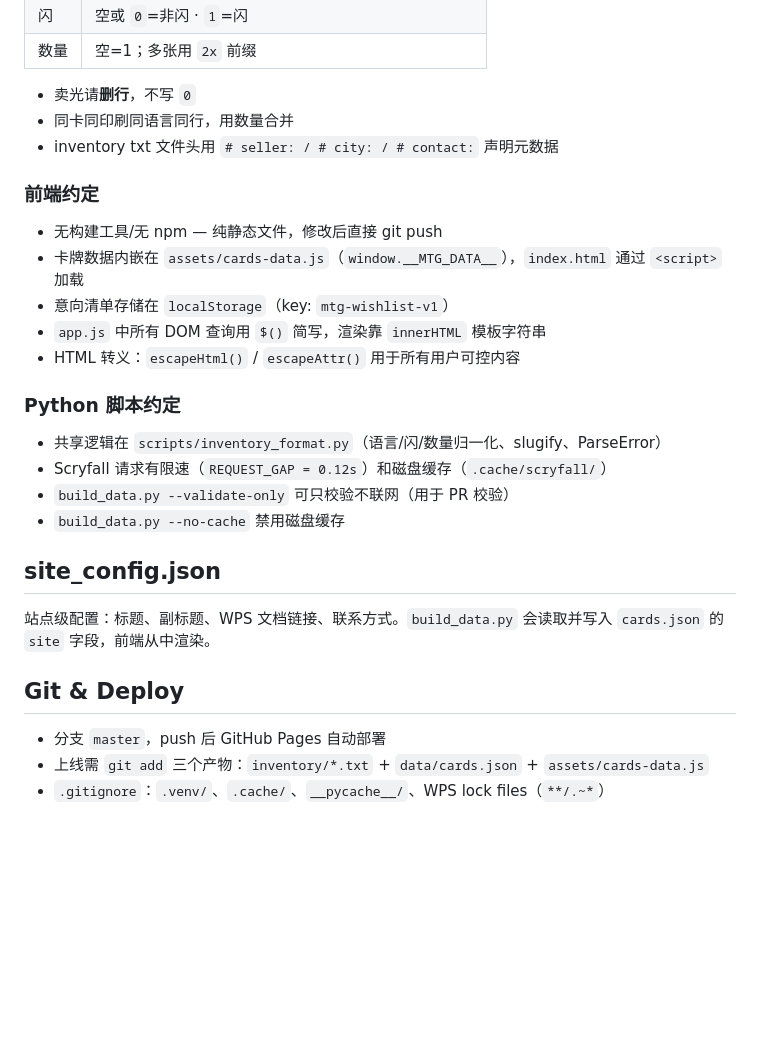
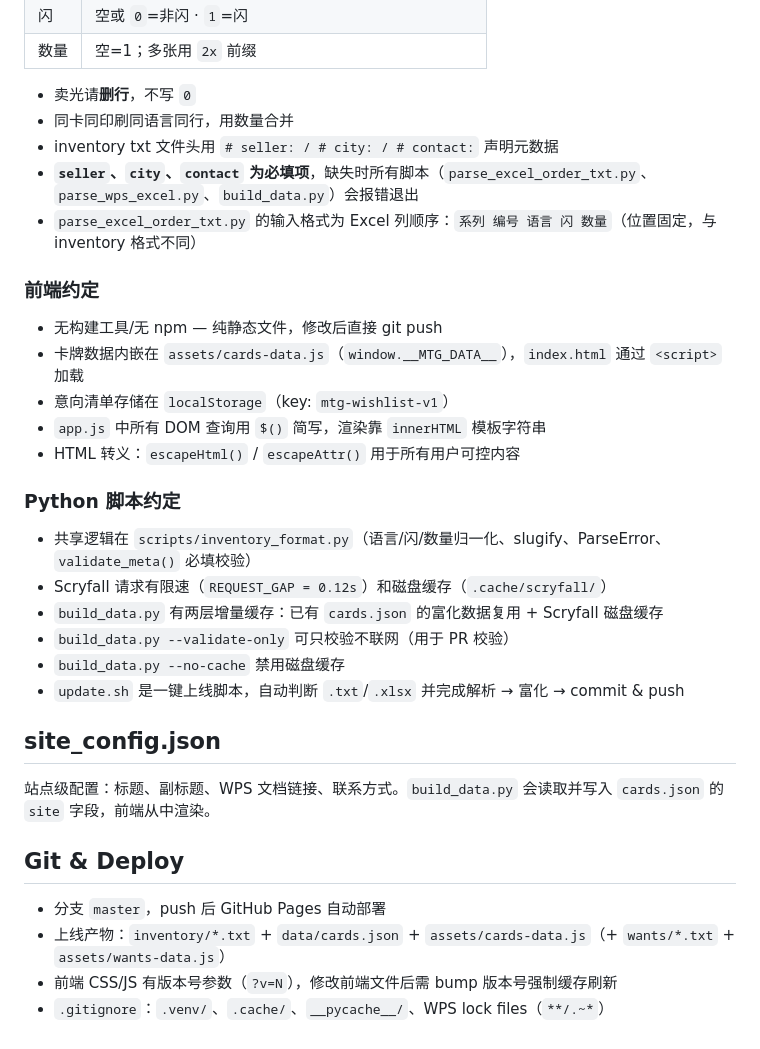
Before and after one commit to ClayStan404/mtg-showcase, a Markdown page: QWEN.md, the part around one of its changes. Rendered like a GitHub page; blank space fills up the shorter version.

```diff
--- a/QWEN.md
+++ b/QWEN.md
@@ -78,6 +103,8 @@ git push origin master
 - 卖光请**删行**，不写 `0`
 - 同卡同印刷同语言同行，用数量合并
 - inventory txt 文件头用 `# seller: / # city: / # contact:` 声明元数据
+- **`seller`、`city`、`contact` 为必填项**，缺失时所有脚本（`parse_excel_order_txt.py`、`parse_wps_excel.py`、`build_data.py`）会报错退出
+- `parse_excel_order_txt.py` 的输入格式为 Excel 列顺序：`系列 编号 语言 闪 数量`（位置固定，与 inventory 格式不同）
 
 ### 前端约定
 
@@ -89,10 +116,12 @@ git push origin master
 
 ### Python 脚本约定
 
-- 共享逻辑在 `scripts/inventory_format.py`（语言/闪/数量归一化、slugify、ParseError）
+- 共享逻辑在 `scripts/inventory_format.py`（语言/闪/数量归一化、slugify、ParseError、`validate_meta()` 必填校验）
 - Scryfall 请求有限速（`REQUEST_GAP = 0.12s`）和磁盘缓存（`.cache/scryfall/`）
+- `build_data.py` 有两层增量缓存：已有 `cards.json` 的富化数据复用 + Scryfall 磁盘缓存
 - `build_data.py --validate-only` 可只校验不联网（用于 PR 校验）
 - `build_data.py --no-cache` 禁用磁盘缓存
+- `update.sh` 是一键上线脚本，自动判断 `.txt`/`.xlsx` 并完成解析 → 富化 → commit & push
 
 ## site_config.json
 
@@ -101,5 +130,6 @@ git push origin master
 ## Git & Deploy
 
 - 分支 `master`，push 后 GitHub Pages 自动部署
-- 上线需 `git add` 三个产物：`inventory/*.txt` + `data/cards.json` + `assets/cards-data.js`
+- 上线产物：`inventory/*.txt` + `data/cards.json` + `assets/cards-data.js`（+ `wants/*.txt` + `assets/wants-data.js`）
+- 前端 CSS/JS 有版本号参数（`?v=N`），修改前端文件后需 bump 版本号强制缓存刷新
 - `.gitignore`：`.venv/`、`.cache/`、`__pycache__/`、WPS lock files（`**/.~*`）
```
Also changed, not shown: other parts of QWEN.md (+39 -14 lines).
